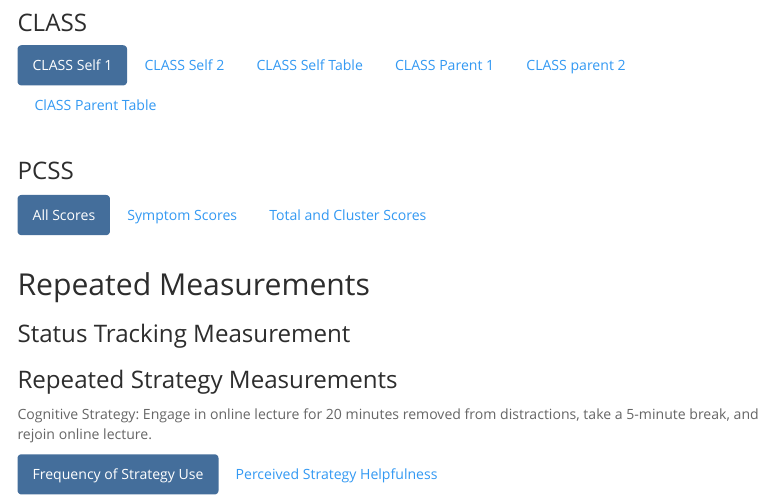
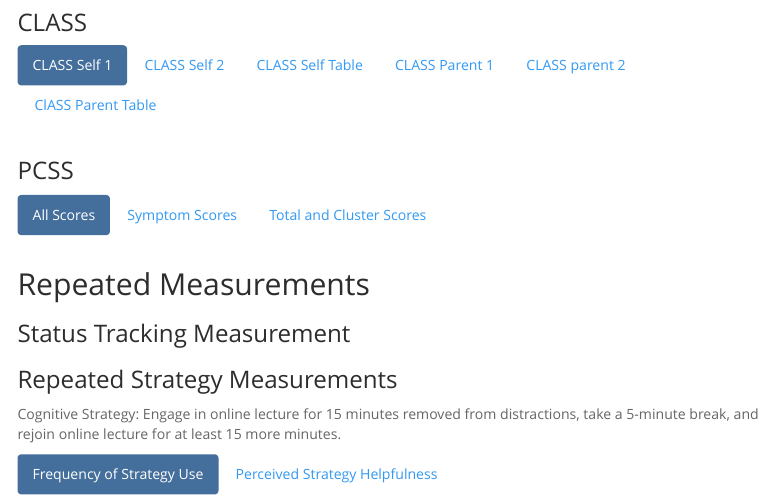
Before and after one commit to Jim-Wright90/participant_1_data, an R Markdown document (index.Rmd): the page in a window 1100 px wide, from 400 px down. Rendered offline with R 4.5, knitr and Pandoc, with nearby package versions; the code chunks are not run, so their results and figures are left out; menus at the side of the page are left out.

Commit message:
Session 9 Update

```diff
--- a/index.Rmd
+++ b/index.Rmd
@@ -852,7 +852,7 @@ status_plot
 
 ### Repeated Strategy Measurements {.tabset .tabset-fade .tabset-pills}
 
-Cognitive Strategy: Engage in online lecture for 20 minutes removed from distractions, take a 5-minute break, and rejoin online lecture.
+Cognitive Strategy: Engage in online lecture for 15 minutes removed from distractions, take a 5-minute break, and rejoin online lecture for at least 15 more minutes.
 
 
 #### Frequency of Strategy Use
```
Also changed, not shown: data/KAHI_status_all.xlsx, data/KAHI_status_goal.xlsx, data/KAHI_strategy.xlsx, data/~$KAHI_strategy.xlsx (added), index.html.
